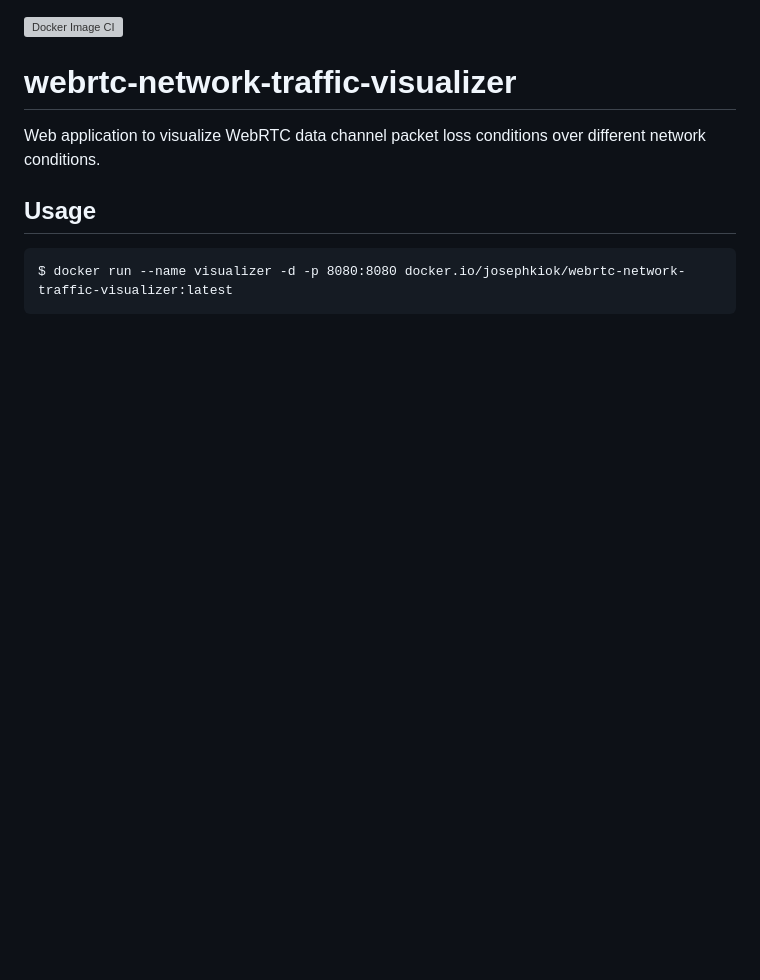
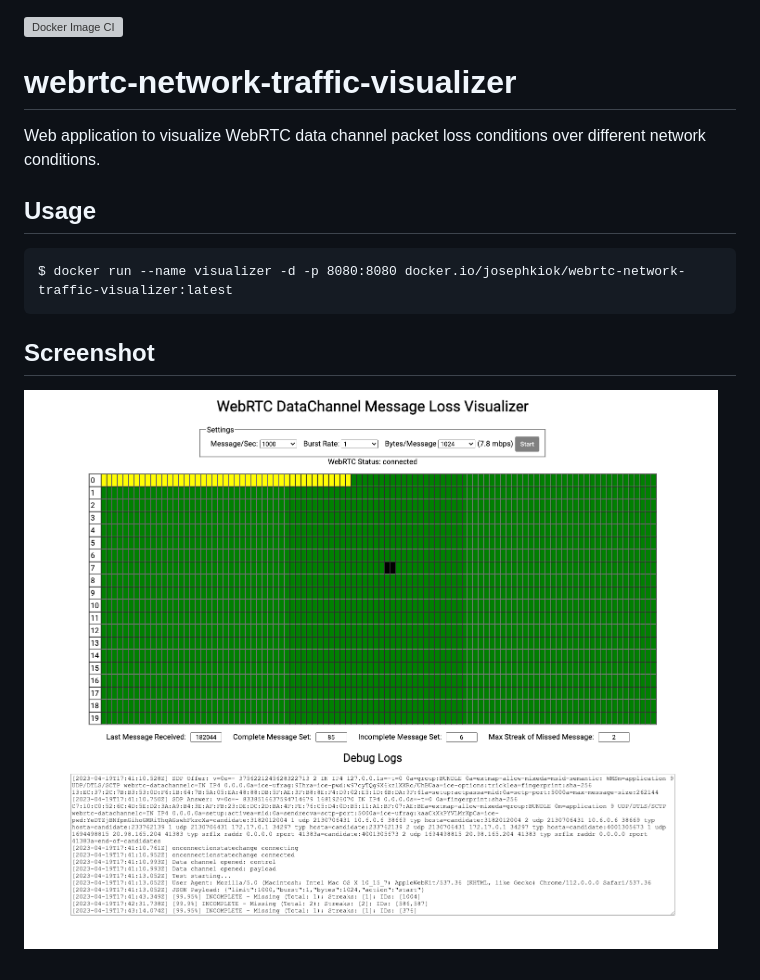
Before and after one commit to masterjk/webrtc-network-traffic-visualizer, a Markdown page: README.md, the part around the change. GitHub-like rendering; pictures changed too: docs/image.png (added); blank space fills up the shorter version; grey boxes are pictures that could not be loaded.

````diff
--- a/README.md
+++ b/README.md
@@ -9,3 +9,7 @@ Web application to visualize WebRTC data channel packet loss conditions over dif
 ```
 $ docker run --name visualizer -d -p 8080:8080 docker.io/josephkiok/webrtc-network-traffic-visualizer:latest
 ```
+
+## Screenshot
+
+![Screenshot](./docs/image.png)
````
Also changed, not shown: 1 other file.
